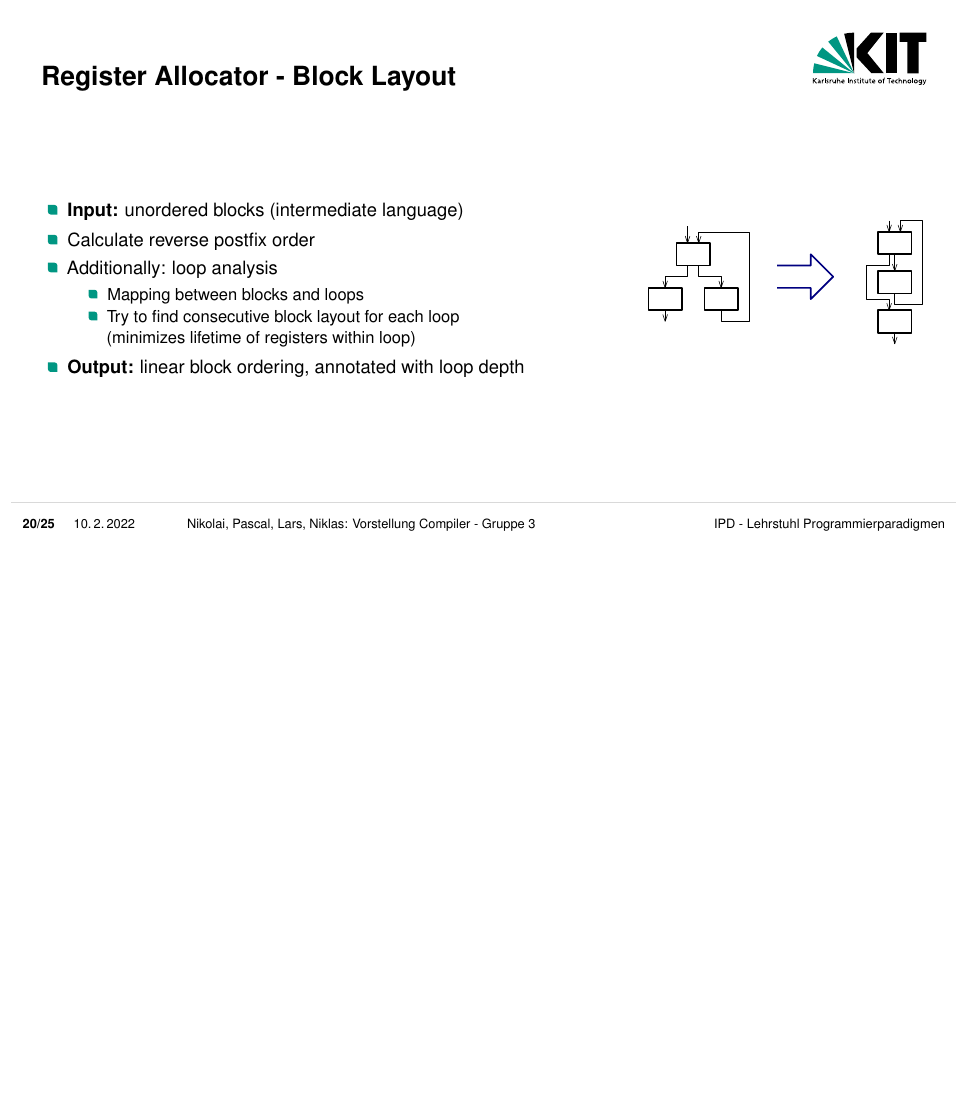
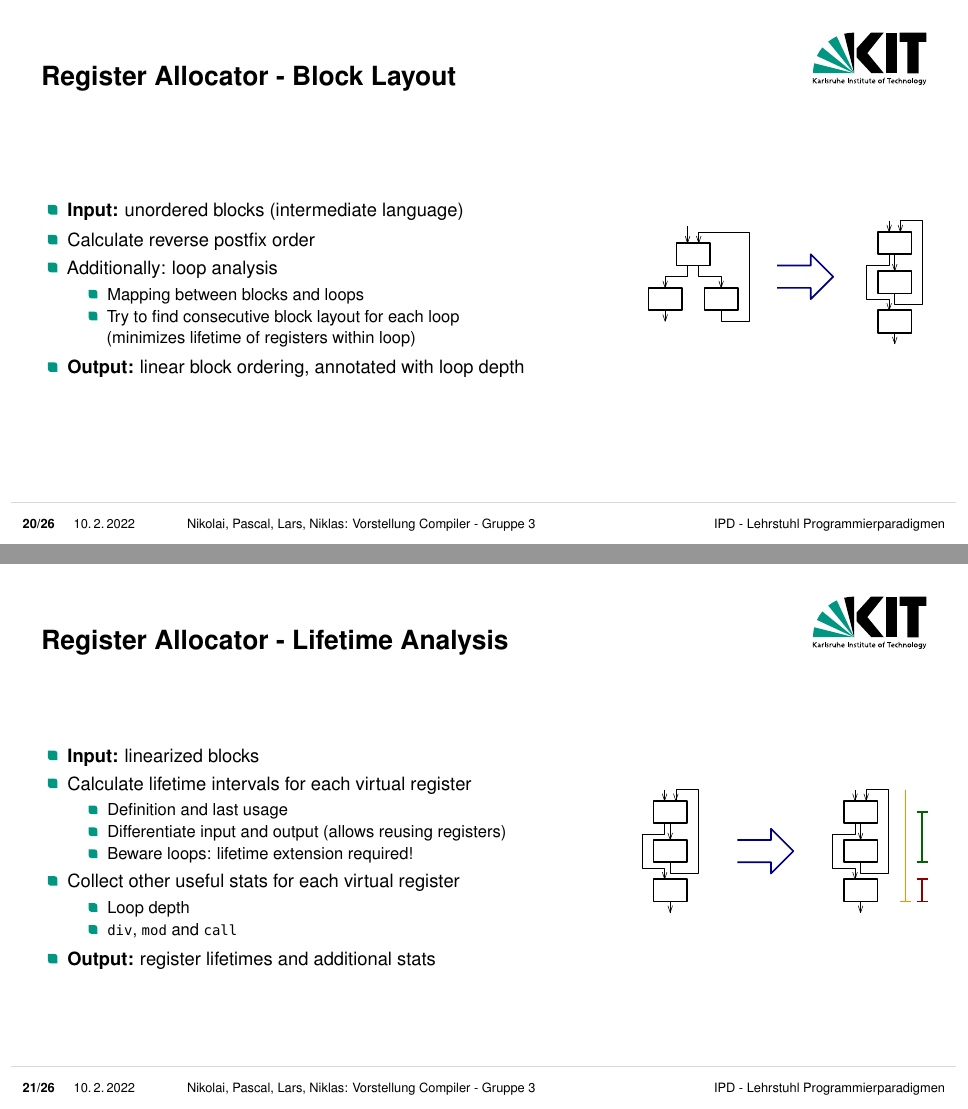
Before and after one commit to larsk21/compiler-minijava, LaTeX slides (presentation/presentation.tex): page 20 of 25 before the commit and pages 20 and 21 of 26 after it, the two joined at a grey line, the shorter picture padded with empty space. Compiled offline with pdfLaTeX.

Commit message:
lifetime analysis

```diff
--- a/presentation/presentation.tex
+++ b/presentation/presentation.tex
@@ -307,7 +307,34 @@
 		 	\centering \includegraphics[scale=0.7]{images/block_layout.pdf}
 		 \end{column}
 	\end{columns}
+\end{frame}
 
+\begin{frame}
+\frametitle{Register Allocator - Lifetime Analysis}
+
+\begin{columns}
+	\begin{column}{0.65\textwidth}
+		\begin{itemize}
+			\item \textbf{Input:} linearized blocks
+			\item Calculate lifetime intervals for each virtual register
+			\begin{itemize}
+				\item Definition and last usage
+				\item Differentiate input and output (allows reusing registers)
+				\item Beware loops: lifetime extension required!
+			\end{itemize}
+			\item Collect other useful stats for each virtual register
+			\begin{itemize}
+				\item Loop depth
+				\item \texttt{div}, \texttt{mod} and \texttt{call}
+			\end{itemize}
+			\item \textbf{Output:} register lifetimes and additional stats
+		\end{itemize}
+	\end{column}
+
+	\begin{column}{0.35\textwidth}
+		\centering \includegraphics[scale=0.7]{images/lifetimes.pdf}
+	\end{column}
+\end{columns}
 \end{frame}
 
 \begin{frame}
```
Also changed, not shown: presentation/images/lifetimes.pdf (added).
